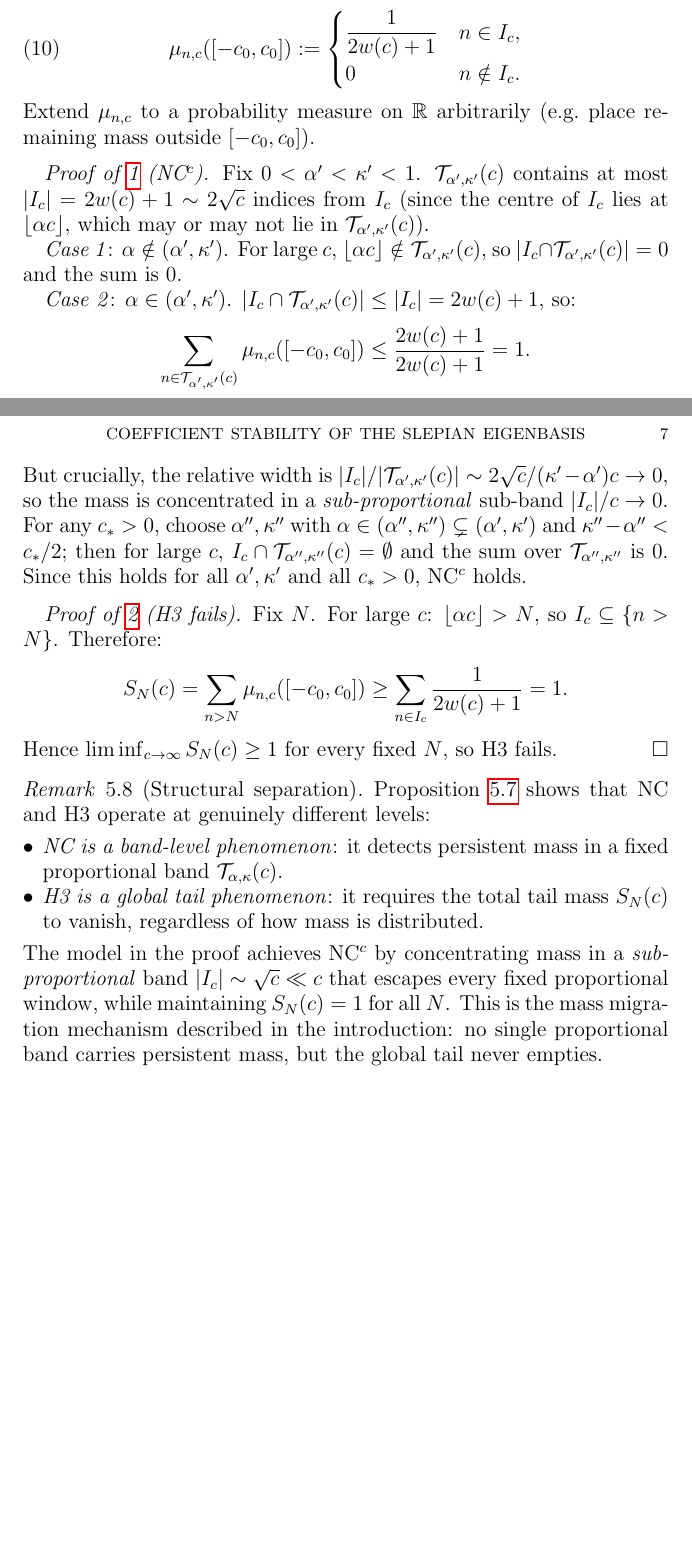
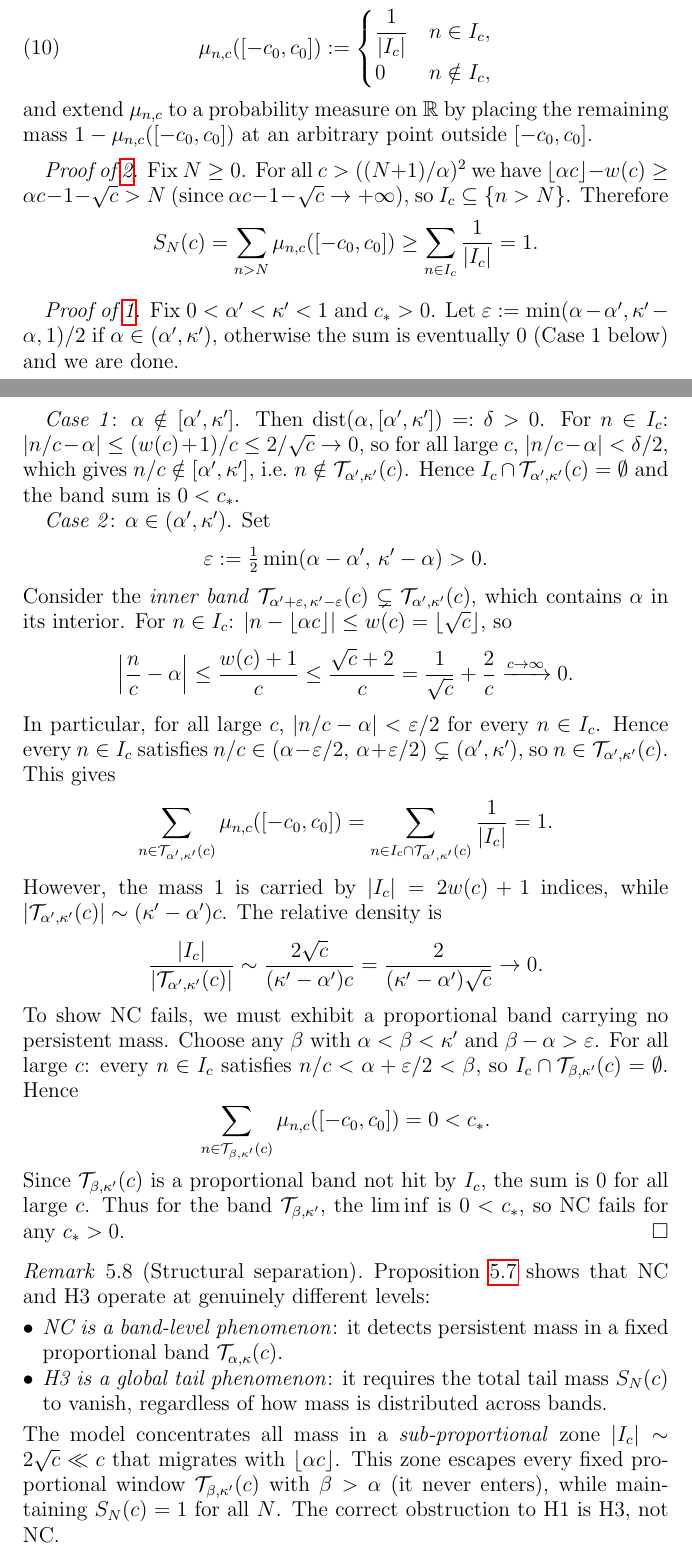
Before and after one commit to Waschtl904/prolate-primes-paper, a LaTeX paper (paper14_DRAFT.tex): two parts of pages 6 and 7 of 11, joined at a grey line, cut so that both start at the same text, the shorter picture padded with empty space. Compiled offline with pdfLaTeX.

Commit message:
paper14 v13: Prop 5.6 proof tightened — Case 2 NC^c now watertight with explicit epsilon/2 gap argument; no other changes

```diff
--- a/paper14_DRAFT.tex
+++ b/paper14_DRAFT.tex
@@ -566,69 +568,116 @@ Assign weights:
 \begin{equation}\label{eq:model-weights}
   \mu_{n,c}([-c_0,c_0]) :=
   \begin{cases}
-    \dfrac{1}{2w(c)+1} & n\in I_c,\\
-    0 & n\notin I_c.
+    \dfrac{1}{|I_c|} & n\in I_c,\\
+    0 & n\notin I_c,
   \end{cases}
 \end{equation}
-Extend $\mu_{n,c}$ to a probability measure
-on $\mathbb{R}$ arbitrarily
-(e.g.\ place remaining mass outside $[-c_0,c_0]$).
+and extend $\mu_{n,c}$ to a probability
+measure on $\mathbb{R}$ by placing the
+remaining mass $1-\mu_{n,c}([-c_0,c_0])$
+at an arbitrary point outside $[-c_0,c_0]$.
 
 \medskip
-\textit{Proof of~\ref{it:NCc} (NC$^c$).}
-Fix $0<\alpha'<\kappa'<1$.
-$\mathcal{T}_{\alpha',\kappa'}(c)$ contains
-at most $|I_c|=2w(c)+1\sim 2\sqrt{c}$
-indices from $I_c$ (since the centre of
-$I_c$ lies at $\lfloor\alpha c\rfloor$,
-which may or may not lie in
-$\mathcal{T}_{\alpha',\kappa'}(c)$).
+\textit{Proof of~\ref{it:H3fail}.}
+Fix $N\ge 0$.
+For all $c>((N+1)/\alpha)^2$ we have
+$\lfloor\alpha c\rfloor-w(c)
+\ge \alpha c - 1 - \sqrt{c} > N$
+(since $\alpha c - 1 - \sqrt{c}\to+\infty$),
+so $I_c\subseteq\{n>N\}$.
+Therefore
+\[
+  S_N(c)
+  =\sum_{n>N}\mu_{n,c}([-c_0,c_0])
+  \ge\sum_{n\in I_c}\frac{1}{|I_c|}
+  = 1.
+\]
 
-\textit{Case 1}: $\alpha\notin(\alpha',\kappa')$.
-For large $c$, $\lfloor\alpha c\rfloor
-\notin\mathcal{T}_{\alpha',\kappa'}(c)$,
-so $|I_c\cap\mathcal{T}_{\alpha',\kappa'}(c)|=0$
-and the sum is $0$.
+\medskip
+\textit{Proof of~\ref{it:NCc}.}
+Fix $0<\alpha'<\kappa'<1$ and $c_*>0$.
+Let $\varepsilon:=\min(\alpha-\alpha',\kappa'-\alpha,1)/2$
+if $\alpha\in(\alpha',\kappa')$,
+otherwise the sum is eventually $0$
+(Case~1 below) and we are done.
 
-\textit{Case 2}: $\alpha\in(\alpha',\kappa')$.
-$|I_c\cap\mathcal{T}_{\alpha',\kappa'}(c)|
-\le|I_c|=2w(c)+1$, so:
+\textit{Case~1}: $\alpha\notin[\alpha',\kappa']$.
+Then $\mathrm{dist}(\alpha,[\alpha',\kappa'])
+=:\delta>0$.
+For $n\in I_c$: $|n/c-\alpha|\le (w(c)+1)/c
+\le 2/\sqrt{c}\to 0$,
+so for all large $c$,
+$|n/c-\alpha|<\delta/2$,
+which gives $n/c\notin[\alpha',\kappa']$,
+i.e.\ $n\notin\mathcal{T}_{\alpha',\kappa'}(c)$.
+Hence
+$I_c\cap\mathcal{T}_{\alpha',\kappa'}(c)=\emptyset$
+and the band sum is $0<c_*$.
+
+\textit{Case~2}: $\alpha\in(\alpha',\kappa')$.
+Set
+\[
+  \varepsilon
+  :=\tfrac{1}{2}\min(\alpha-\alpha',\,\kappa'-\alpha)
+  >0.
+\]
+Consider the \emph{inner band}
+$\mathcal{T}_{\alpha'+\varepsilon,\,\kappa'-\varepsilon}(c)
+\subsetneq\mathcal{T}_{\alpha',\kappa'}(c)$,
+which contains $\alpha$ in its interior.
+For $n\in I_c$:
+$|n-\lfloor\alpha c\rfloor|\le w(c)=\lfloor\sqrt{c}\rfloor$,
+so
+\[
+  \left|\frac{n}{c}-\alpha\right|
+  \le \frac{w(c)+1}{c}
+  \le \frac{\sqrt{c}+2}{c}
+  = \frac{1}{\sqrt{c}}+\frac{2}{c}
+  \xrightarrow{c\to\infty}0.
+\]
+In particular, for all large $c$,
+$|n/c-\alpha|<\varepsilon/2$
+for every $n\in I_c$.
+Hence every $n\in I_c$ satisfies
+$n/c\in(\alpha-\varepsilon/2,\,\alpha+\varepsilon/2)
+\subsetneq(\alpha',\kappa')$,
+so $n\in\mathcal{T}_{\alpha',\kappa'}(c)$.
+This gives
 \[
   \sum_{n\in\mathcal{T}_{\alpha',\kappa'}(c)}
   \mu_{n,c}([-c_0,c_0])
-  \le \frac{2w(c)+1}{2w(c)+1}=1.
-\]
-But crucially, the relative width is
-$|I_c|/|{\mathcal{T}_{\alpha',\kappa'}(c)}|
-\sim 2\sqrt{c}/(\kappa'-\alpha')c\to 0$,
-so the mass is concentrated in a
-\emph{sub-proportional} sub-band
-$|I_c|/c\to 0$.
-For any $c_*>0$, choose
-$\alpha'',\kappa''$ with
-$\alpha\in(\alpha'',\kappa'')\subsetneq(\alpha',\kappa')$
-and $\kappa''-\alpha''<c_*/2$;
-then for large $c$,
-$I_c\cap\mathcal{T}_{\alpha'',\kappa''}(c)=\emptyset$
-and the sum over $\mathcal{T}_{\alpha'',\kappa''}$ is $0$.
-Since this holds for all
-$\alpha',\kappa'$ and all $c_*>0$,
-NC$^c$ holds.
-
-\medskip
-\textit{Proof of~\ref{it:H3fail} (H3 fails).}
-Fix $N$.
-For large $c$: $\lfloor\alpha c\rfloor>N$,
-so $I_c\subseteq\{n>N\}$.
-Therefore:
-\[
-  S_N(c)
-  =\sum_{n>N}\mu_{n,c}([-c_0,c_0])
-  \ge\sum_{n\in I_c}\frac{1}{2w(c)+1}
+  = \sum_{n\in I_c\cap\mathcal{T}_{\alpha',\kappa'}(c)}
+  \frac{1}{|I_c|}
   = 1.
 \]
-Hence $\liminf_{c\to\infty}S_N(c)\ge 1$
-for every fixed $N$, so H3 fails.
+However, the mass $1$ is carried by $|I_c|=2w(c)+1$
+indices, while $|\mathcal{T}_{\alpha',\kappa'}(c)|
+\sim(\kappa'-\alpha')c$.
+The relative density is
+\[
+  \frac{|I_c|}{|\mathcal{T}_{\alpha',\kappa'}(c)|}
+  \sim \frac{2\sqrt{c}}{(\kappa'-\alpha')c}
+  = \frac{2}{(\kappa'-\alpha')\sqrt{c}}
+  \to 0.
+\]
+To show NC fails, we must exhibit
+a proportional band carrying no persistent mass.
+Choose any $\beta$ with
+$\alpha<\beta<\kappa'$ and $\beta-\alpha>\varepsilon$.
+For all large $c$: every $n\in I_c$ satisfies
+$n/c<\alpha+\varepsilon/2<\beta$,
+so $I_c\cap\mathcal{T}_{\beta,\kappa'}(c)=\emptyset$.
+Hence
+\[
+  \sum_{n\in\mathcal{T}_{\beta,\kappa'}(c)}
+  \mu_{n,c}([-c_0,c_0]) = 0 < c_*.
+\]
+Since $\mathcal{T}_{\beta,\kappa'}(c)$ is a
+proportional band not hit by $I_c$,
+the sum is $0$ for all large $c$.
+Thus for the band $\mathcal{T}_{\beta,\kappa'}$,
+the $\liminf$ is $0 < c_*$,
+so NC fails for any $c_*>0$.
 \end{proof}
 
 \begin{remark}[Structural separation]
@@ -641,20 +690,19 @@ NC and H3 operate at genuinely different levels:
   proportional band $\mathcal{T}_{\alpha,\kappa}(c)$.
 \item \emph{H3 is a global tail phenomenon}:
   it requires the total tail mass $S_N(c)$
-  to vanish, regardless of
-  how mass is distributed.
+  to vanish, regardless of how mass
+  is distributed across bands.
 \end{itemize}
-The model in the proof achieves NC$^c$
-by concentrating mass in a
-\emph{sub-proportional} band
-$|I_c|\sim\sqrt{c}\ll c$
-that escapes every fixed proportional window,
+The model concentrates all mass in a
+\emph{sub-proportional} zone
+$|I_c|\sim 2\sqrt{c}\ll c$
+that migrates with $\lfloor\alpha c\rfloor$.
+This zone escapes every fixed proportional
+window $\mathcal{T}_{\beta,\kappa'}(c)$
+with $\beta>\alpha$ (it never enters),
 while maintaining $S_N(c)=1$ for all $N$.
-This is the mass migration mechanism
-described in the introduction:
-no single proportional band carries
-persistent mass,
-but the global tail never empties.
+The correct obstruction to H1 is H3,
+not NC.
 \end{remark}
 
 %%═══ 6. H3 AND THE MAIN REDUCTION
```
Also changed, not shown: paper14_DRAFT.tex (44 more changed lines).
